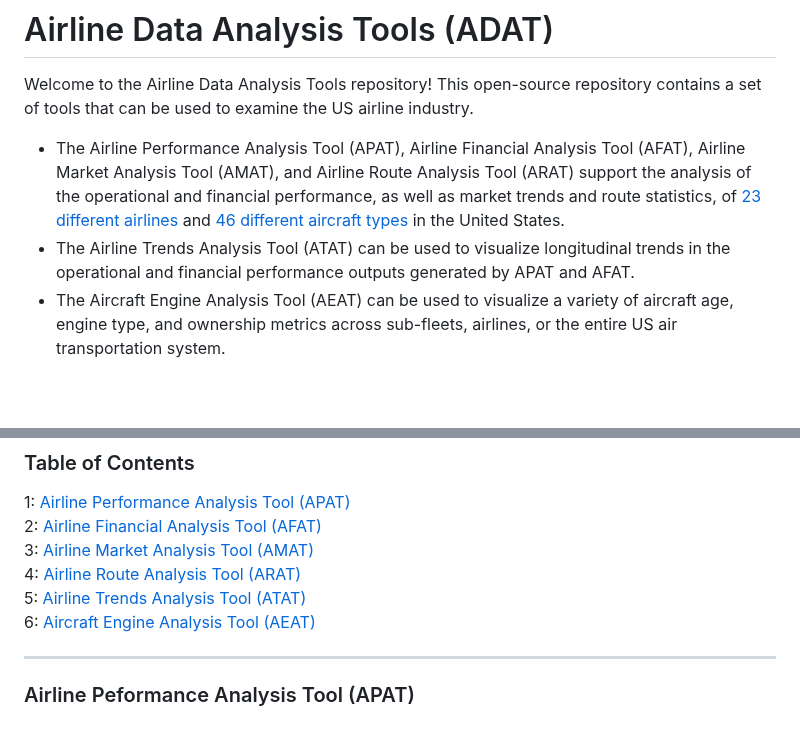
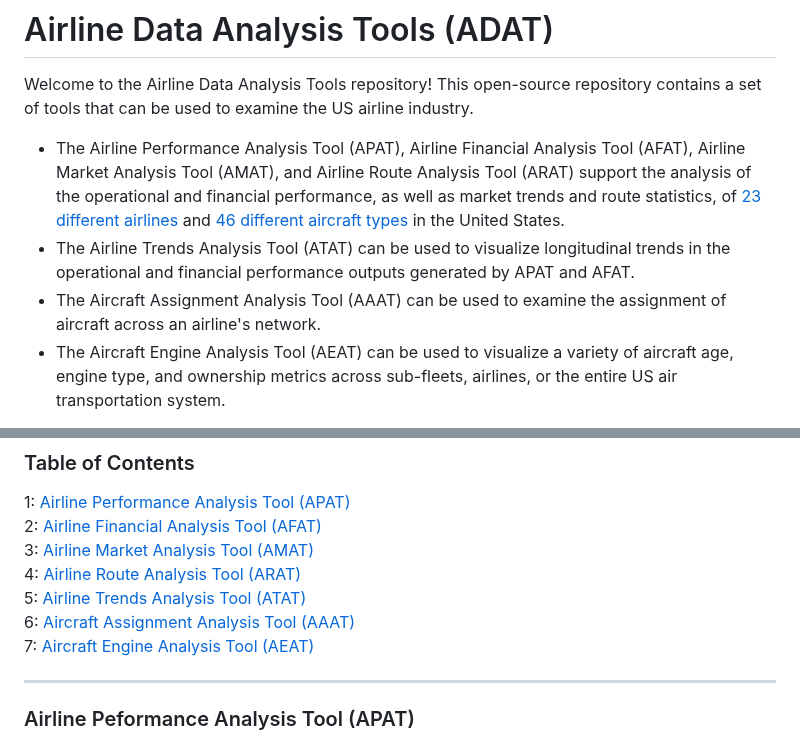
Before and after one commit to andyeske/Airline-Data-Analysis-Tools, a Markdown page: README.md, 2 parts joined by grey strips. GitHub-like rendering; blank space fills up the shorter version.

```diff
--- a/README.md
+++ b/README.md
@@ -4,7 +4,8 @@
 Welcome to the Airline Data Analysis Tools repository! This open-source repository contains a set of tools that can be used to examine the US airline industry.
 
 * The Airline Performance Analysis Tool (APAT), Airline Financial Analysis Tool (AFAT), Airline Market Analysis Tool (AMAT), and Airline Route Analysis Tool (ARAT) support the analysis of the operational and financial performance, as well as market trends and route statistics, of [23 different airlines](https://github.com/andyeske/Airline-Data-Project/blob/main/Input%20Data%20Tables/Airline%20Codes.xlsx) and [46 different aircraft types](https://github.com/andyeske/Airline-Data-Project/blob/main/Input%20Data%20Tables/Aircraft%20Codes.xlsx) in the United States.
-* The Airline Trends Analysis Tool (ATAT) can be used to visualize longitudinal trends in the operational and financial performance outputs generated by APAT and AFAT.
+*  The Airline Trends Analysis Tool (ATAT) can be used to visualize longitudinal trends in the operational and financial performance outputs generated by APAT and AFAT.
+* The Aircraft Assignment Analysis Tool (AAAT) can be used to examine the assignment of aircraft across an airline's network.
 * The Aircraft Engine Analysis Tool (AEAT) can be used to visualize a variety of aircraft age, engine type, and ownership metrics across sub-fleets, airlines, or the entire US air transportation system.
 
 These tools employ publicly available data from the US Department of Transportation (DoT) [Bureau of Transportation Statistics](https://www.transtats.bts.gov/databases.asp?Z1qr_VQ=E&Z1qr_Qr5p=N8vn6v10&f7owrp6_VQF=D) (BTS) and US Federal Aviation Administration (FAA) [Tail Registry](https://registry.faa.gov/aircraftinquiry/search/nnumberinquiry), and are only meant for educational purposes.
@@ -18,7 +19,8 @@ These tools employ publicly available data from the US Department of Transportat
 3: [ Airline Market Analysis Tool (AMAT) ](#AMAT) <br />
 4: [ Airline Route Analysis Tool (ARAT) ](#ARAT) <br />
 5: [ Airline Trends Analysis Tool (ATAT) ](#ATAT) <br />
-6: [ Aircraft Engine Analysis Tool (AEAT) ](#AEAT) <br />
+6: [ Aircraft Assignment Analysis Tool (AAAT) ](#AAAT) <br />
+7: [ Aircraft Engine Analysis Tool (AEAT) ](#AEAT) <br />
 
 ---
 <a name="APAT"></a>
```
Also changed, not shown: other parts of README.md (+49 -0 lines).
